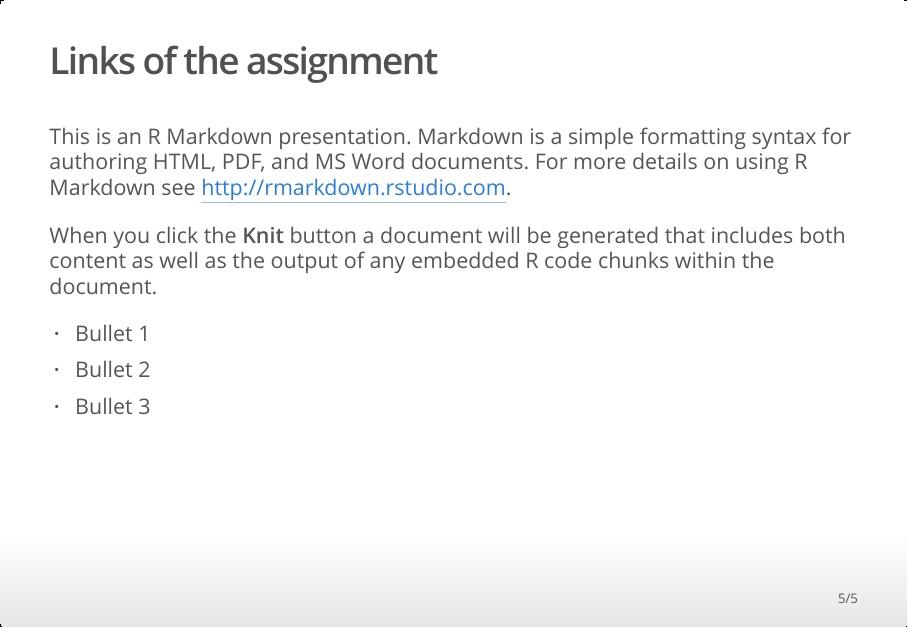
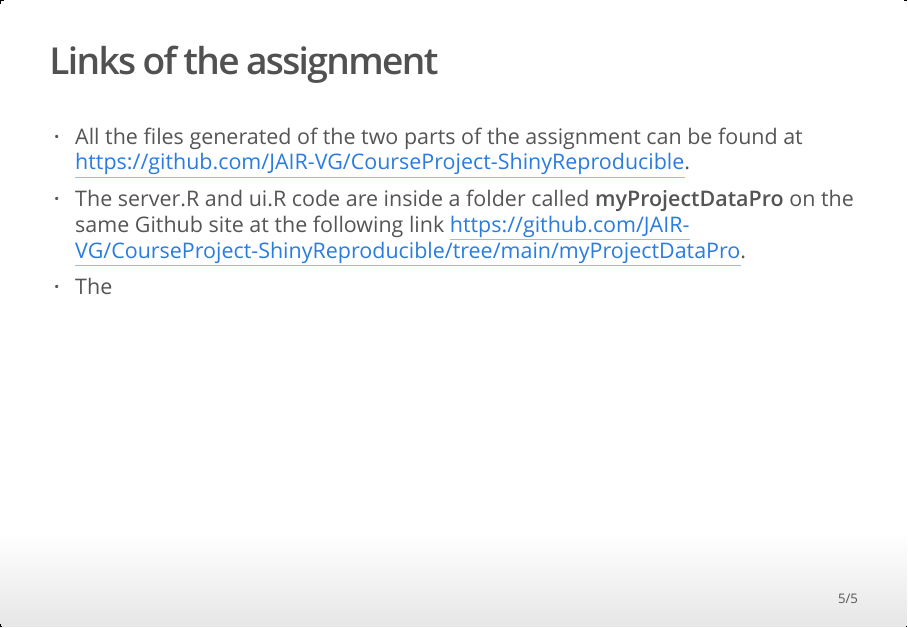
Before and after one commit to JAIR-VG/CourseProject-ShinyReproducible, an R Markdown document (PresentationSlides.Rmd): page 5 of 5. The pictures show the output file PresentationSlides.html that the author committed with the source, opened offline.

Commit message:
Some modifications

```diff
--- a/PresentationSlides.Rmd
+++ b/PresentationSlides.Rmd
@@ -46,10 +46,6 @@ The Shiny app is divided into two parts:
 
 ## Links of the assignment
 
-This is an R Markdown presentation. Markdown is a simple formatting syntax for authoring HTML, PDF, and MS Word documents. For more details on using R Markdown see <http://rmarkdown.rstudio.com>.
-
-When you click the **Knit** button a document will be generated that includes both content as well as the output of any embedded R code chunks within the document.
-
-- Bullet 1
-- Bullet 2
-- Bullet 3
+- All the files generated of the two parts of the assignment can be found at <https://github.com/JAIR-VG/CourseProject-ShinyReproducible>.
+- The server.R and ui.R code are inside a folder called **myProjectDataPro** on the same Github site at the following link <https://github.com/JAIR-VG/CourseProject-ShinyReproducible/tree/main/myProjectDataPro>.
+- The Shiny Application is running on
```
Also changed, not shown: PresentationSlides.html.
